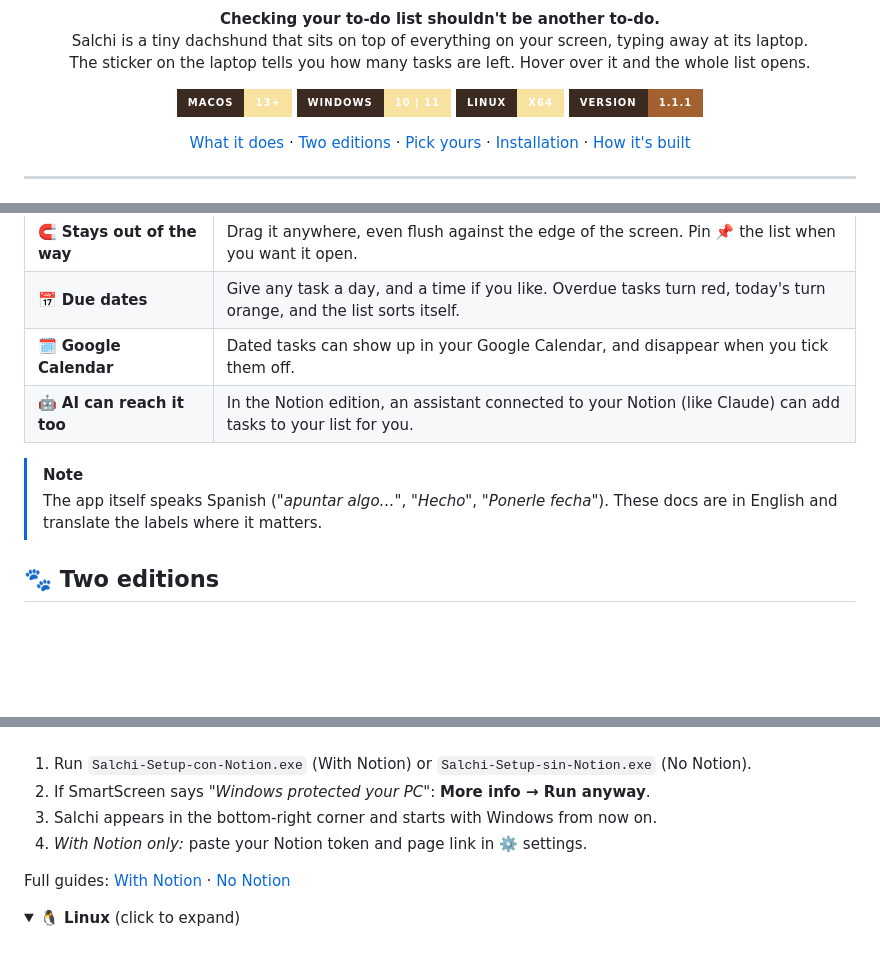
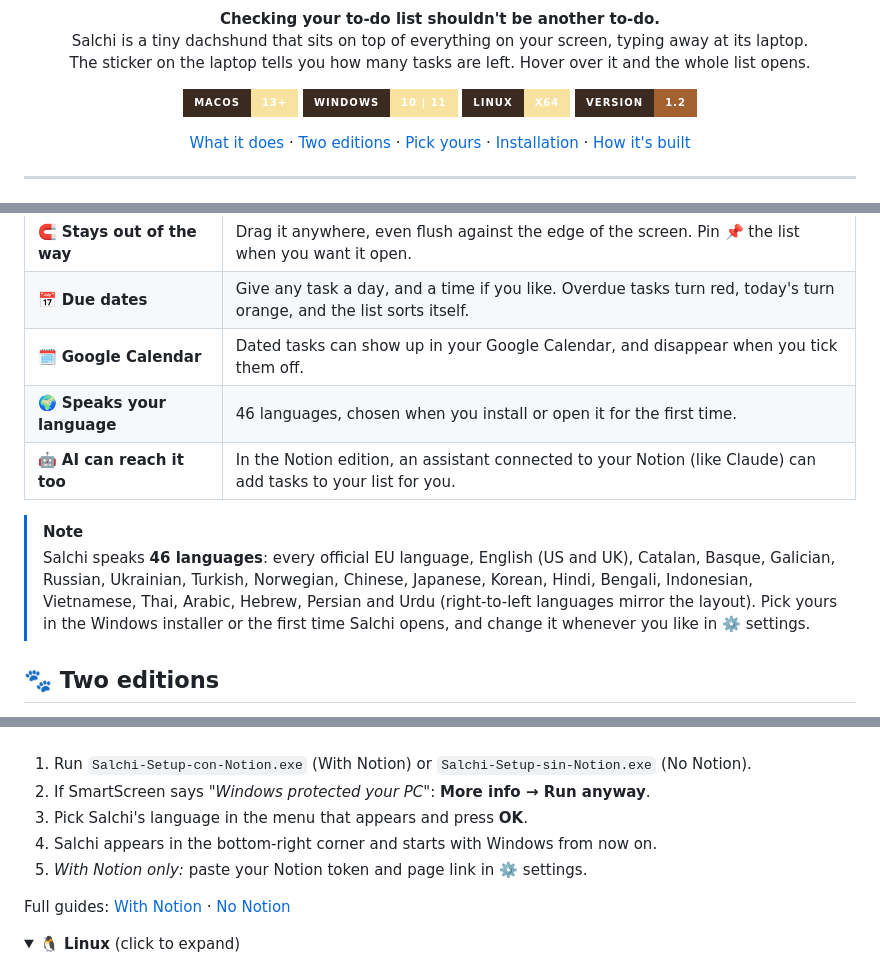
Before and after one commit to claudialbombin/salchi-helper, a Markdown page: README.md, 3 parts joined by grey strips. Rendered like a GitHub page; folded sections open; badges without logos; blank space fills up the shorter version.

Commit message:
docs: describe the 46 languages and the language menu

```diff
--- a/README.md
+++ b/README.md
@@ -12,7 +12,7 @@
   <a href="Mac/"><img src="https://img.shields.io/badge/macOS-13%2B-f7e2a0?style=for-the-badge&labelColor=3b2a1f" alt="macOS 13+"></a>
   <a href="Windows/"><img src="https://img.shields.io/badge/Windows-10%20%7C%2011-f7e2a0?style=for-the-badge&labelColor=3b2a1f" alt="Windows 10 and 11"></a>
   <a href="Linux/"><img src="https://img.shields.io/badge/Linux-x64-f7e2a0?style=for-the-badge&labelColor=3b2a1f" alt="Linux x64"></a>
-  <img src="https://img.shields.io/badge/version-1.1.1-a36130?style=for-the-badge&labelColor=3b2a1f" alt="Version 1.1.1">
+  <img src="https://img.shields.io/badge/version-1.2-a36130?style=for-the-badge&labelColor=3b2a1f" alt="Version 1.2">
 </p>
 
 <p align="center">
@@ -34,11 +34,14 @@
 | 🧲 **Stays out of the way** | Drag it anywhere, even flush against the edge of the screen. Pin 📌 the list when you want it open. |
 | 📅 **Due dates** | Give any task a day, and a time if you like. Overdue tasks turn red, today's turn orange, and the list sorts itself. |
 | 🗓️ **Google Calendar** | Dated tasks can show up in your Google Calendar, and disappear when you tick them off. |
+| 🌍 **Speaks your language** | 46 languages, chosen when you install or open it for the first time. |
 | 🤖 **AI can reach it too** | In the Notion edition, an assistant connected to your Notion (like Claude) can add tasks to your list for you. |
 
 > [!NOTE]
-> The app itself speaks Spanish (*"apuntar algo…"*, *"Hecho"*, *"Ponerle fecha"*). These docs are in English and
-> translate the labels where it matters.
+> Salchi speaks **46 languages**: every official EU language, English (US and UK), Catalan, Basque, Galician,
+> Russian, Ukrainian, Turkish, Norwegian, Chinese, Japanese, Korean, Hindi, Bengali, Indonesian, Vietnamese, Thai,
+> Arabic, Hebrew, Persian and Urdu (right-to-left languages mirror the layout). Pick yours in the Windows installer
+> or the first time Salchi opens, and change it whenever you like in ⚙️ settings.
 
 ## 🐾 Two editions
 
@@ -125,8 +128,9 @@ Full guides: [With Notion](Mac/With%20Notion/) · [No Notion](Mac/No%20Notion/)
 
 1. Run `Salchi-Setup-con-Notion.exe` (With Notion) or `Salchi-Setup-sin-Notion.exe` (No Notion).
 2. If SmartScreen says *"Windows protected your PC"*: **More info → Run anyway**.
-3. Salchi appears in the bottom-right corner and starts with Windows from now on.
-4. *With Notion only:* paste your Notion token and page link in ⚙️ settings.
+3. Pick Salchi's language in the menu that appears and press **OK**.
+4. Salchi appears in the bottom-right corner and starts with Windows from now on.
+5. *With Notion only:* paste your Notion token and page link in ⚙️ settings.
 
 Full guides: [With Notion](Windows/With%20Notion/) · [No Notion](Windows/No%20Notion/)
 
```
Also changed, not shown: other parts of README.md (+2 -1 lines).
